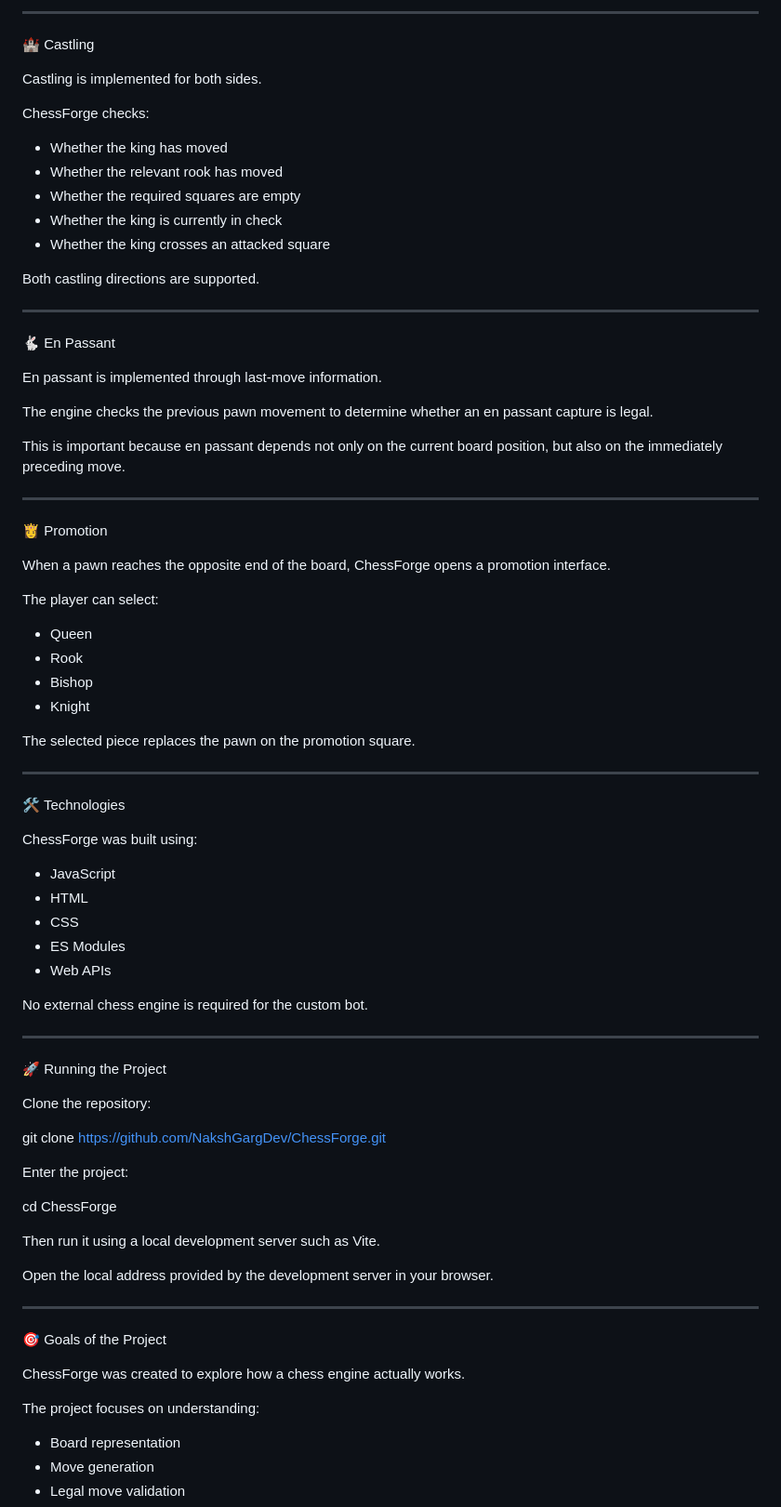
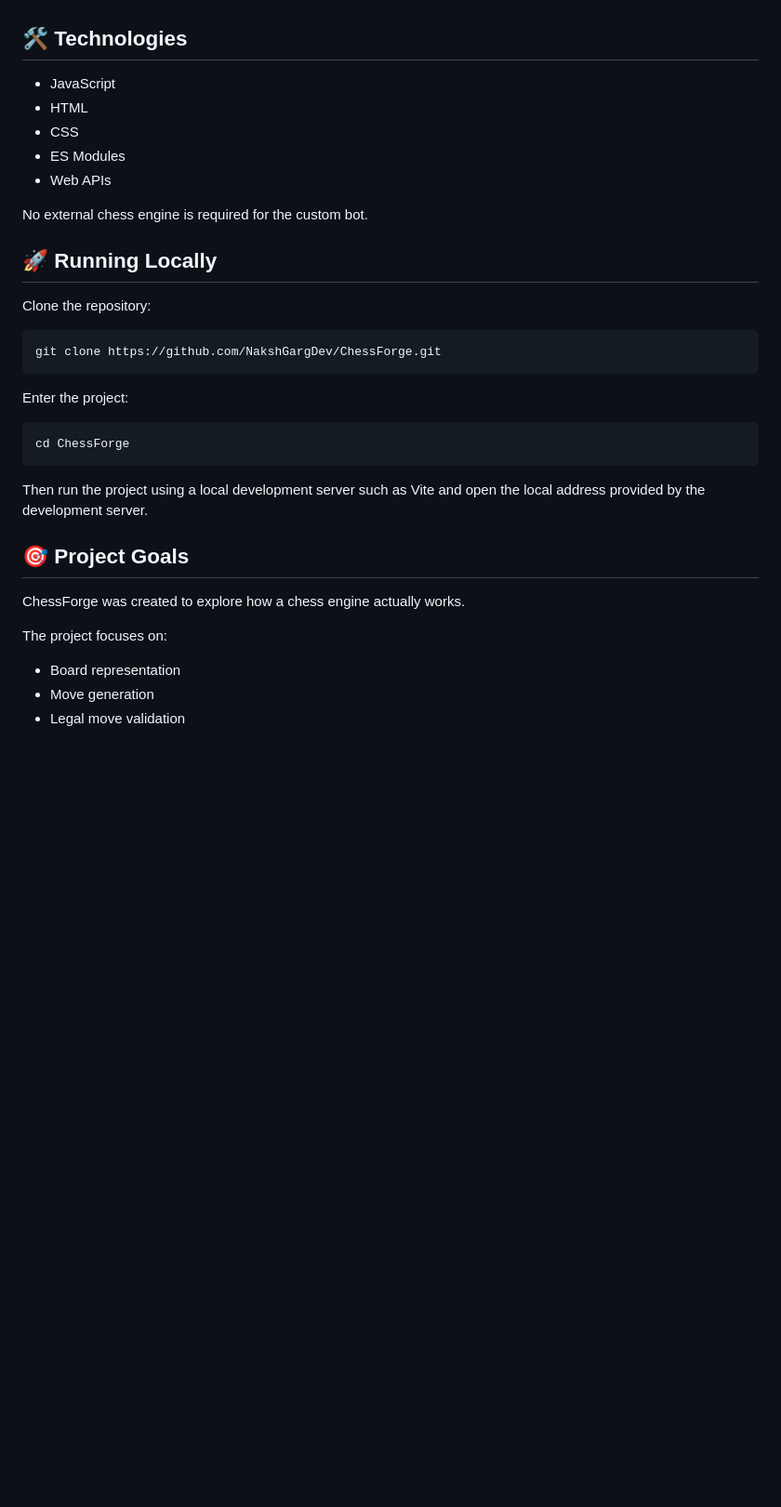
Before and after one commit to NakshGargDev/ChessForge, a Markdown page: README.md, the part around one of its changes. Shown at 93% size. Drawn GitHub-style; blank space fills up the shorter version.

````diff
--- a/README.md
+++ b/README.md
@@ -256,49 +100,4 @@ The game then ends as a draw.
----
-
-🏰 Castling
-
-Castling is implemented for both sides.
-
-ChessForge checks:
-
-- Whether the king has moved
-- Whether the relevant rook has moved
-- Whether the required squares are empty
-- Whether the king is currently in check
-- Whether the king crosses an attacked square
-
-Both castling directions are supported.
-
----
-
-🐇 En Passant
-
-En passant is implemented through last-move information.
-
-The engine checks the previous pawn movement to determine whether an en passant capture is legal.
-
-This is important because en passant depends not only on the current board position, but also on the immediately preceding move.
-
----
-
-👸 Promotion
-
-When a pawn reaches the opposite end of the board, ChessForge opens a promotion interface.
-
-The player can select:
-
-- Queen
-- Rook
-- Bishop
-- Knight
-
-The selected piece replaces the pawn on the promotion square.
-
----
-
-🛠️ Technologies
-
-ChessForge was built using:
+## 🛠️ Technologies
 
 - JavaScript
 - HTML
@@ -308,30 +107,27 @@ ChessForge was built using:
 
 No external chess engine is required for the custom bot.
 
----
-
-🚀 Running the Project
+## 🚀 Running Locally
 
 Clone the repository:
 
+```bash
 git clone https://github.com/NakshGargDev/ChessForge.git
+```
 
 Enter the project:
 
+```bash
 cd ChessForge
+```
 
-Then run it using a local development server such as Vite.
+Then run the project using a local development server such as Vite and open the local address provided by the development server.
 
-Open the local address provided by the development server in your browser.
-
----
-
-🎯 Goals of the Project
+## 🎯 Project Goals
 
 ChessForge was created to explore how a chess engine actually works.
 
-The project focuses on understanding:
-
+The project focuses on:
 - Board representation
 - Move generation
 - Legal move validation
````
Also changed, not shown: other parts of README.md (+63 -277 lines).
